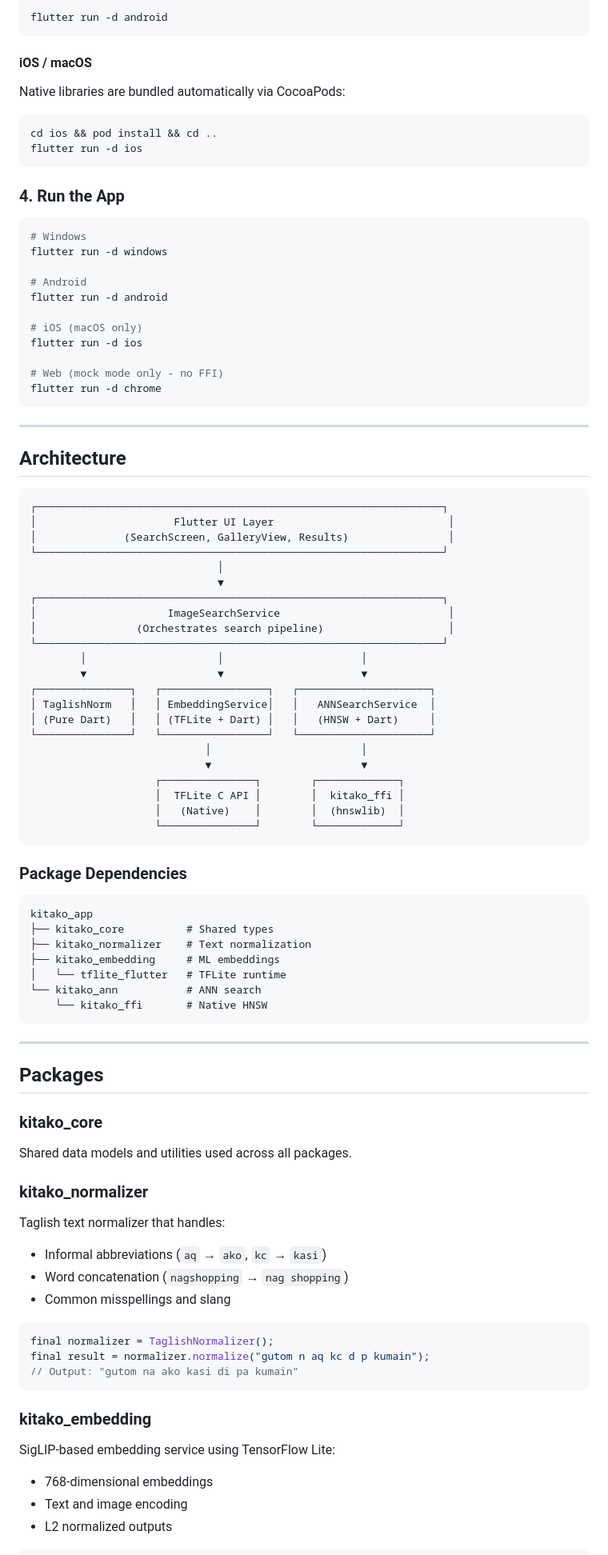
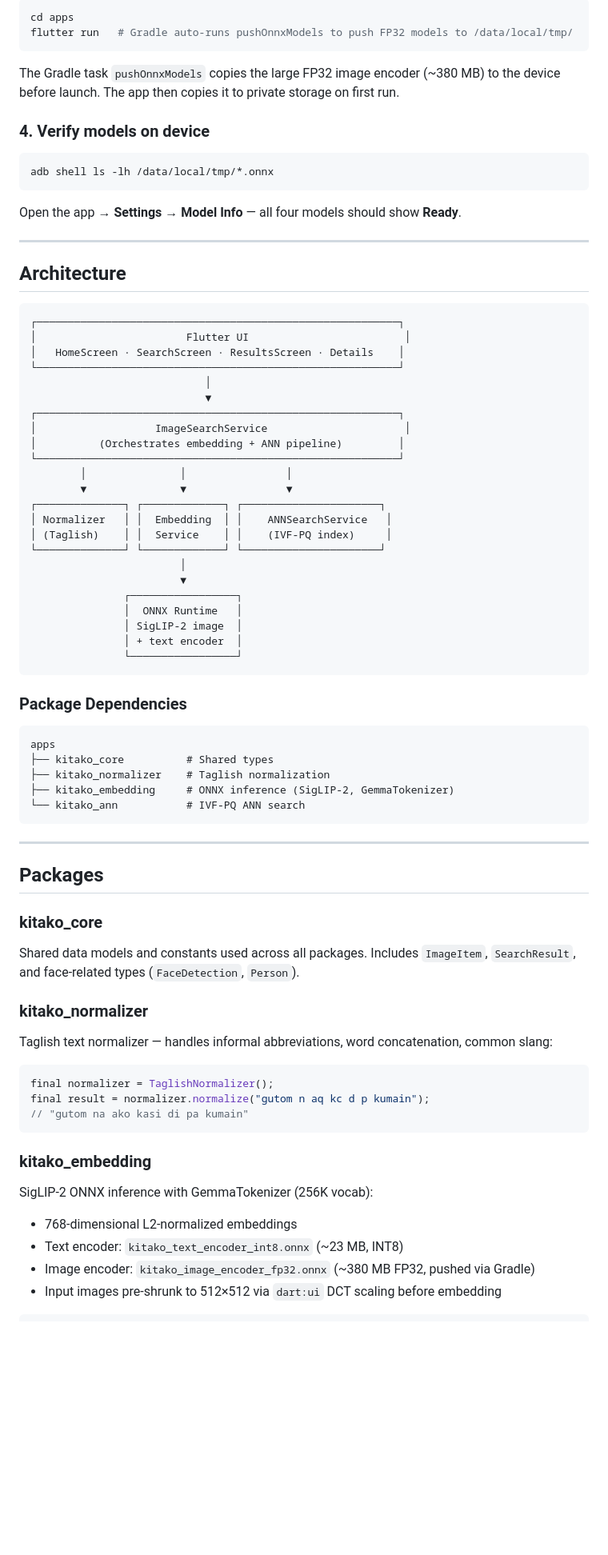
Before and after one commit to Emyol/KitaKo_Codebase, a Markdown page: README.md, the part around one of its changes. Shown at 80% size. Rendered like a GitHub page; blank space fills up the shorter version.

````diff
--- a/README.md
+++ b/README.md
@@ -88,70 +85,56 @@ Native libraries are bundled automatically. Just run:
 ```bash
-flutter run -d android
+cd apps
+flutter run   # Gradle auto-runs pushOnnxModels to push FP32 models to /data/local/tmp/
 ```
 
-#### iOS / macOS
+The Gradle task `pushOnnxModels` copies the large FP32 image encoder (~380 MB) to the device before launch. The app then copies it to private storage on first run.
 
-Native libraries are bundled automatically via CocoaPods:
+### 4. Verify models on device
+
 ```bash
-cd ios && pod install && cd ..
-flutter run -d ios
+adb shell ls -lh /data/local/tmp/*.onnx
 ```
 
-### 4. Run the App
-
-```bash
-# Windows
-flutter run -d windows
-
-# Android
-flutter run -d android
-
-# iOS (macOS only)
-flutter run -d ios
-
-# Web (mock mode only - no FFI)
-flutter run -d chrome
-```
+Open the app → **Settings → Model Info** — all four models should show **Ready**.
 
 ---
 
 ## Architecture
 
 ```
-┌─────────────────────────────────────────────────────────────────┐
-│                      Flutter UI Layer                            │
-│              (SearchScreen, GalleryView, Results)                │
-└─────────────────────────────────────────────────────────────────┘
-                              │
-                              ▼
-┌─────────────────────────────────────────────────────────────────┐
-│                     ImageSearchService                           │
-│                (Orchestrates search pipeline)                    │
-└─────────────────────────────────────────────────────────────────┘
-        │                     │                      │
-        ▼                     ▼                      ▼
-┌───────────────┐   ┌─────────────────┐   ┌─────────────────────┐
-│ TaglishNorm   │   │ EmbeddingService│   │   ANNSearchService  │
-│ (Pure Dart)   │   │ (TFLite + Dart) │   │   (HNSW + Dart)     │
-└───────────────┘   └─────────────────┘   └─────────────────────┘
-                            │                        │
-                            ▼                        ▼
-                    ┌───────────────┐        ┌─────────────┐
-                    │  TFLite C API │        │  kitako_ffi │
-                    │   (Native)    │        │  (hnswlib)  │
-                    └───────────────┘        └─────────────┘
+┌──────────────────────────────────────────────────────────┐
+│                        Flutter UI                         │
+│   HomeScreen · SearchScreen · ResultsScreen · Details    │
+└──────────────────────────────────────────────────────────┘
+                            │
+                            ▼
+┌──────────────────────────────────────────────────────────┐
+│                   ImageSearchService                      │
+│          (Orchestrates embedding + ANN pipeline)         │
+└──────────────────────────────────────────────────────────┘
+        │               │                │
+        ▼               ▼                ▼
+┌──────────────┐ ┌─────────────┐ ┌──────────────────────┐
+│ Normalizer   │ │  Embedding  │ │    ANNSearchService   │
+│ (Taglish)    │ │  Service    │ │    (IVF-PQ index)     │
+└──────────────┘ └─────────────┘ └──────────────────────┘
+                        │
+                        ▼
+               ┌─────────────────┐
+               │  ONNX Runtime   │
+               │ SigLIP-2 image  │
+               │ + text encoder  │
+               └─────────────────┘
 ```
 
 ### Package Dependencies
 
 ```
-kitako_app
+apps
 ├── kitako_core          # Shared types
-├── kitako_normalizer    # Text normalization
-├── kitako_embedding     # ML embeddings
-│   └── tflite_flutter   # TFLite runtime
-└── kitako_ann           # ANN search
-    └── kitako_ffi       # Native HNSW
+├── kitako_normalizer    # Taglish normalization
+├── kitako_embedding     # ONNX inference (SigLIP-2, GemmaTokenizer)
+└── kitako_ann           # IVF-PQ ANN search
 ```
 
 ---
@@ -159,24 +142,22 @@ kitako_app
 ## Packages
 
 ### kitako_core
-Shared data models and utilities used across all packages.
+Shared data models and constants used across all packages. Includes `ImageItem`, `SearchResult`, and face-related types (`FaceDetection`, `Person`).
 
 ### kitako_normalizer
-Taglish text normalizer that handles:
-- Informal abbreviations (`aq` → `ako`, `kc` → `kasi`)
-- Word concatenation (`nagshopping` → `nag shopping`)
-- Common misspellings and slang
+Taglish text normalizer — handles informal abbreviations, word concatenation, common slang:
 
 ```dart
 final normalizer = TaglishNormalizer();
 final result = normalizer.normalize("gutom n aq kc d p kumain");
-// Output: "gutom na ako kasi di pa kumain"
+// "gutom na ako kasi di pa kumain"
 ```
 
 ### kitako_embedding
-SigLIP-based embedding service using TensorFlow Lite:
-- 768-dimensional embeddings
-- Text and image encoding
-- L2 normalized outputs
+SigLIP-2 ONNX inference with GemmaTokenizer (256K vocab):
+- 768-dimensional L2-normalized embeddings
+- Text encoder: `kitako_text_encoder_int8.onnx` (~23 MB, INT8)
+- Image encoder: `kitako_image_encoder_fp32.onnx` (~380 MB FP32, pushed via Gradle)
+- Input images pre-shrunk to 512×512 via `dart:ui` DCT scaling before embedding
 
 ```dart
````
Also changed, not shown: other parts of README.md (+88 -210 lines).
